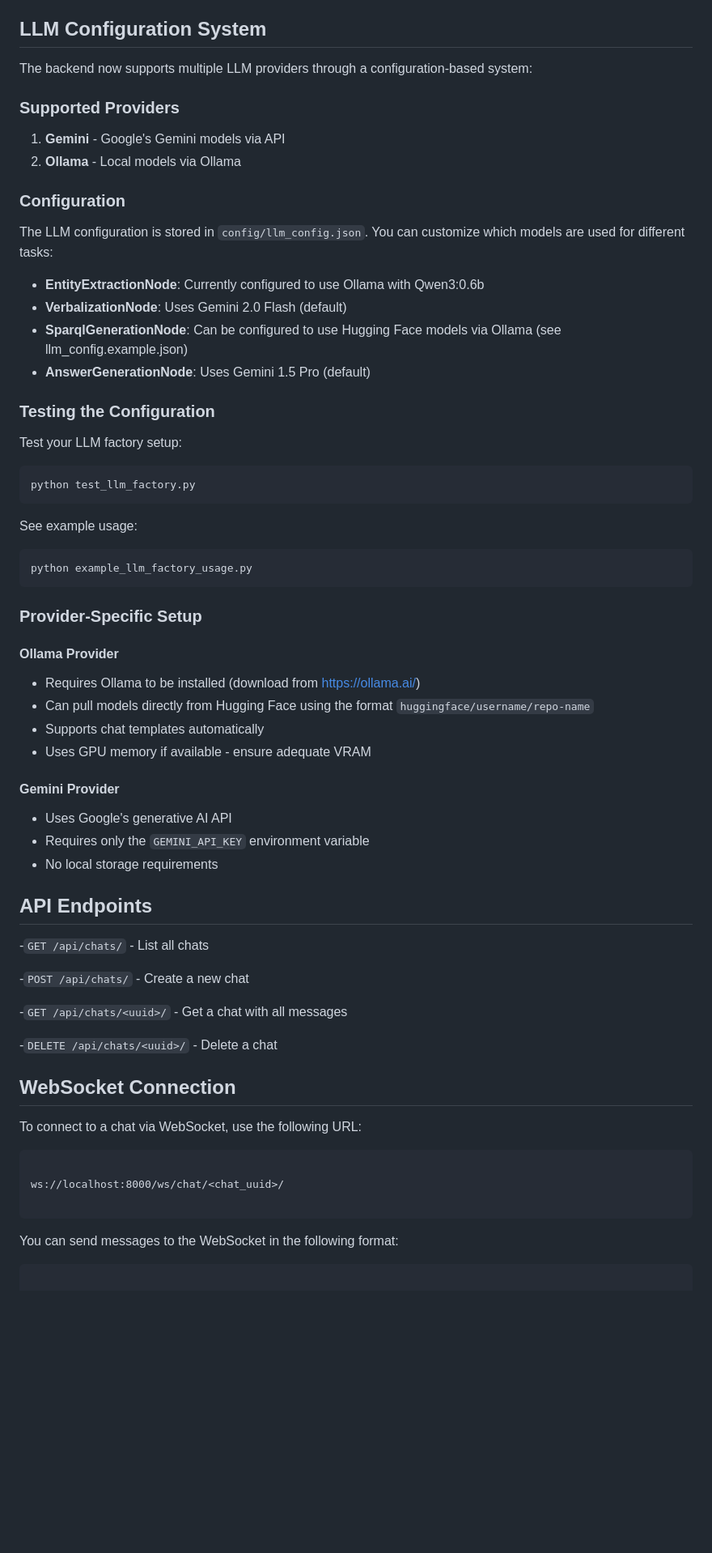
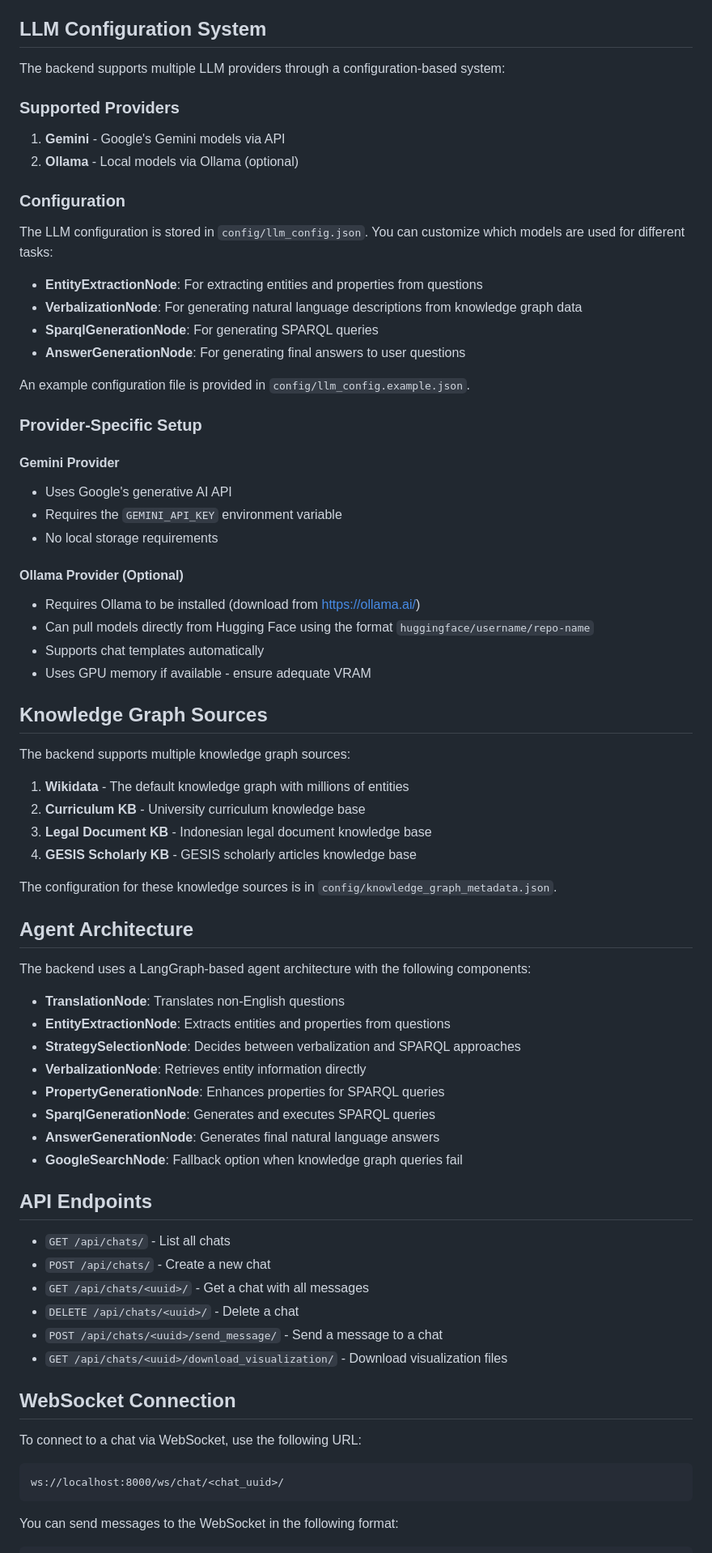
Before and after one commit to gansixeneh/FROG-2.0, a Markdown page: wikidata-chat/backend/README.md, the part around one of its changes. Shown at 81% size. GitHub-like rendering; blank space fills up the shorter version.

````diff
--- a/wikidata-chat/backend/README.md
+++ b/wikidata-chat/backend/README.md
@@ -66,73 +82,81 @@ The server should now be running at http://localhost:8000.
 
 ## LLM Configuration System
 
-The backend now supports multiple LLM providers through a configuration-based system:
+The backend supports multiple LLM providers through a configuration-based system:
 
 ### Supported Providers
 
 1. **Gemini** - Google's Gemini models via API
-2. **Ollama** - Local models via Ollama
+2. **Ollama** - Local models via Ollama (optional)
 
 ### Configuration
 
 The LLM configuration is stored in `config/llm_config.json`. You can customize which models are used for different tasks:
 
-- **EntityExtractionNode**: Currently configured to use Ollama with Qwen3:0.6b
-- **VerbalizationNode**: Uses Gemini 2.0 Flash (default)
-- **SparqlGenerationNode**: Can be configured to use Hugging Face models via Ollama (see llm_config.example.json)
-- **AnswerGenerationNode**: Uses Gemini 1.5 Pro (default)
+- **EntityExtractionNode**: For extracting entities and properties from questions
+- **VerbalizationNode**: For generating natural language descriptions from knowledge graph data
+- **SparqlGenerationNode**: For generating SPARQL queries
+- **AnswerGenerationNode**: For generating final answers to user questions
 
-### Testing the Configuration
-
-Test your LLM factory setup:
-
-```bash
-python test_llm_factory.py
-```
-
-See example usage:
-
-```bash
-python example_llm_factory_usage.py
-```
+An example configuration file is provided in `config/llm_config.example.json`.
 
 ### Provider-Specific Setup
 
-#### Ollama Provider
+#### Gemini Provider
+
+- Uses Google's generative AI API
+- Requires the `GEMINI_API_KEY` environment variable
+- No local storage requirements
+
+#### Ollama Provider (Optional)
 
 - Requires Ollama to be installed (download from https://ollama.ai/)
 - Can pull models directly from Hugging Face using the format `huggingface/username/repo-name`
 - Supports chat templates automatically
 - Uses GPU memory if available - ensure adequate VRAM
 
-#### Gemini Provider
+## Knowledge Graph Sources
 
-- Uses Google's generative AI API
-- Requires only the `GEMINI_API_KEY` environment variable
-- No local storage requirements
+The backend supports multiple knowledge graph sources:
+
+1. **Wikidata** - The default knowledge graph with millions of entities
+2. **Curriculum KB** - University curriculum knowledge base
+3. **Legal Document KB** - Indonesian legal document knowledge base
+4. **GESIS Scholarly KB** - GESIS scholarly articles knowledge base
+
+The configuration for these knowledge sources is in `config/knowledge_graph_metadata.json`.
+
+## Agent Architecture
+
+The backend uses a LangGraph-based agent architecture with the following components:
+
+- **TranslationNode**: Translates non-English questions
+- **EntityExtractionNode**: Extracts entities and properties from questions
+- **StrategySelectionNode**: Decides between verbalization and SPARQL approaches
+- **VerbalizationNode**: Retrieves entity information directly
+- **PropertyGenerationNode**: Enhances properties for SPARQL queries
+- **SparqlGenerationNode**: Generates and executes SPARQL queries
+- **AnswerGenerationNode**: Generates final natural language answers
+- **GoogleSearchNode**: Fallback option when knowledge graph queries fail
 
 ## API Endpoints
 
--`GET /api/chats/` - List all chats
-
--`POST /api/chats/` - Create a new chat
-
--`GET /api/chats/<uuid>/` - Get a chat with all messages
-
--`DELETE /api/chats/<uuid>/` - Delete a chat
+- `GET /api/chats/` - List all chats
+- `POST /api/chats/` - Create a new chat
+- `GET /api/chats/<uuid>/` - Get a chat with all messages
+- `DELETE /api/chats/<uuid>/` - Delete a chat
+- `POST /api/chats/<uuid>/send_message/` - Send a message to a chat
+- `GET /api/chats/<uuid>/download_visualization/` - Download visualization files
 
 ## WebSocket Connection
 
 To connect to a chat via WebSocket, use the following URL:
 
 ```
-
 ws://localhost:8000/ws/chat/<chat_uuid>/
-
 ```
 
 You can send messages to the WebSocket in the following format:
 
 ```json
-
 {
````
Also changed, not shown: other parts of wikidata-chat/backend/README.md (+53 -31 lines).
